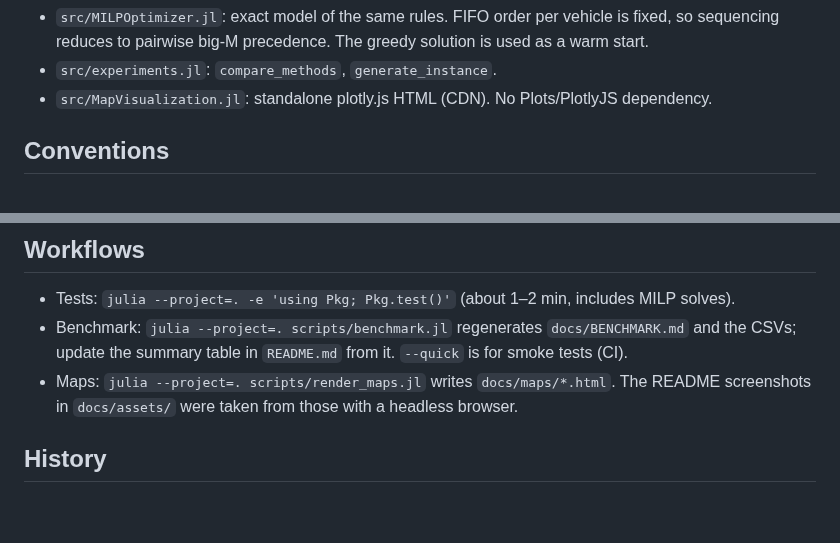
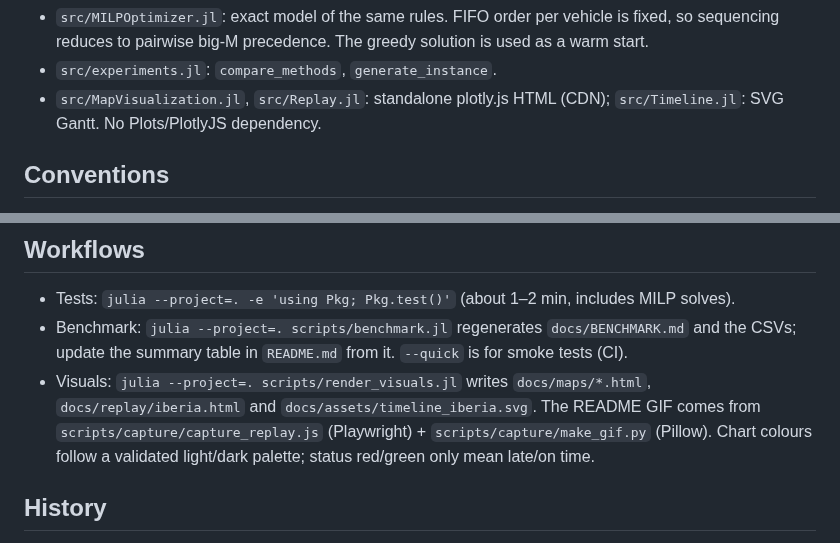
Before and after one commit to alexgoldhoorn/freight-dispatch-simulator, a Markdown page: .project_context.md, 2 parts joined by grey strips. Drawn GitHub-style; blank space fills up the shorter version.

```diff
--- a/.project_context.md
+++ b/.project_context.md
@@ -24,7 +24,8 @@ is scored by replaying its assignment in the discrete-event simulation
   fixed, so sequencing reduces to pairwise big-M precedence. The greedy solution is
   used as a warm start.
 - `src/experiments.jl`: `compare_methods`, `generate_instance`.
-- `src/MapVisualization.jl`: standalone plotly.js HTML (CDN). No Plots/PlotlyJS dependency.
+- `src/MapVisualization.jl`, `src/Replay.jl`: standalone plotly.js HTML (CDN); `src/Timeline.jl`: SVG Gantt.
+  No Plots/PlotlyJS dependency.
 
 ## Conventions
 
@@ -41,8 +42,10 @@ is scored by replaying its assignment in the discrete-event simulation
 - Tests: `julia --project=. -e 'using Pkg; Pkg.test()'` (about 1–2 min, includes MILP solves).
 - Benchmark: `julia --project=. scripts/benchmark.jl` regenerates `docs/BENCHMARK.md` and the CSVs;
   update the summary table in `README.md` from it. `--quick` is for smoke tests (CI).
-- Maps: `julia --project=. scripts/render_maps.jl` writes `docs/maps/*.html`. The README
-  screenshots in `docs/assets/` were taken from those with a headless browser.
+- Visuals: `julia --project=. scripts/render_visuals.jl` writes `docs/maps/*.html`,
+  `docs/replay/iberia.html` and `docs/assets/timeline_iberia.svg`. The README GIF comes from
+  `scripts/capture/capture_replay.js` (Playwright) + `scripts/capture/make_gif.py` (Pillow).
+  Chart colours follow a validated light/dark palette; status red/green only mean late/on time.
 
 ## History
 
```
Also changed, not shown: README.md (+55 -7 lines), docs/assets/replay_iberia.gif (added), 11 other files.
